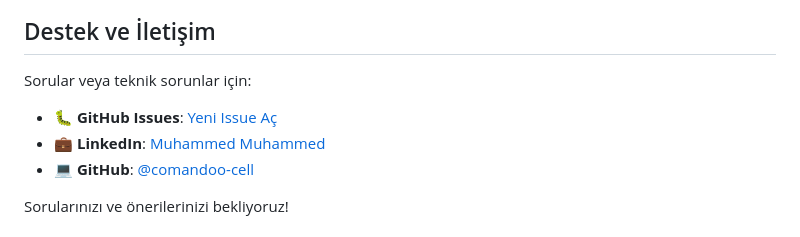
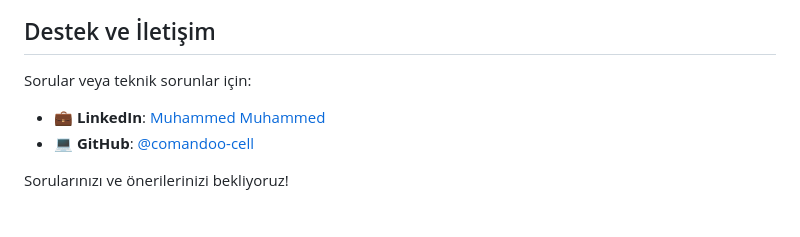
Before and after one commit to comandoo-cell/pneumonia-detection-ai, a Markdown page: README.md, the part around the change. GitHub-like rendering.

```diff
--- a/README.md
+++ b/README.md
@@ -445,7 +445,6 @@ Bu proje eğitim ve araştırma amaçları için açık kaynaklıdır.
 ##  Destek ve İletişim
 
 Sorular veya teknik sorunlar için:
-- 🐛 **GitHub Issues**: [Yeni Issue Aç](https://github.com/comandoo-cell/pneumonia-detection-ai/issues)
 - 💼 **LinkedIn**: [Muhammed Muhammed](https://www.linkedin.com/in/muhammed-muhammed-099958352/)
 - 💻 **GitHub**: [@comandoo-cell](https://github.com/comandoo-cell)
 
```
